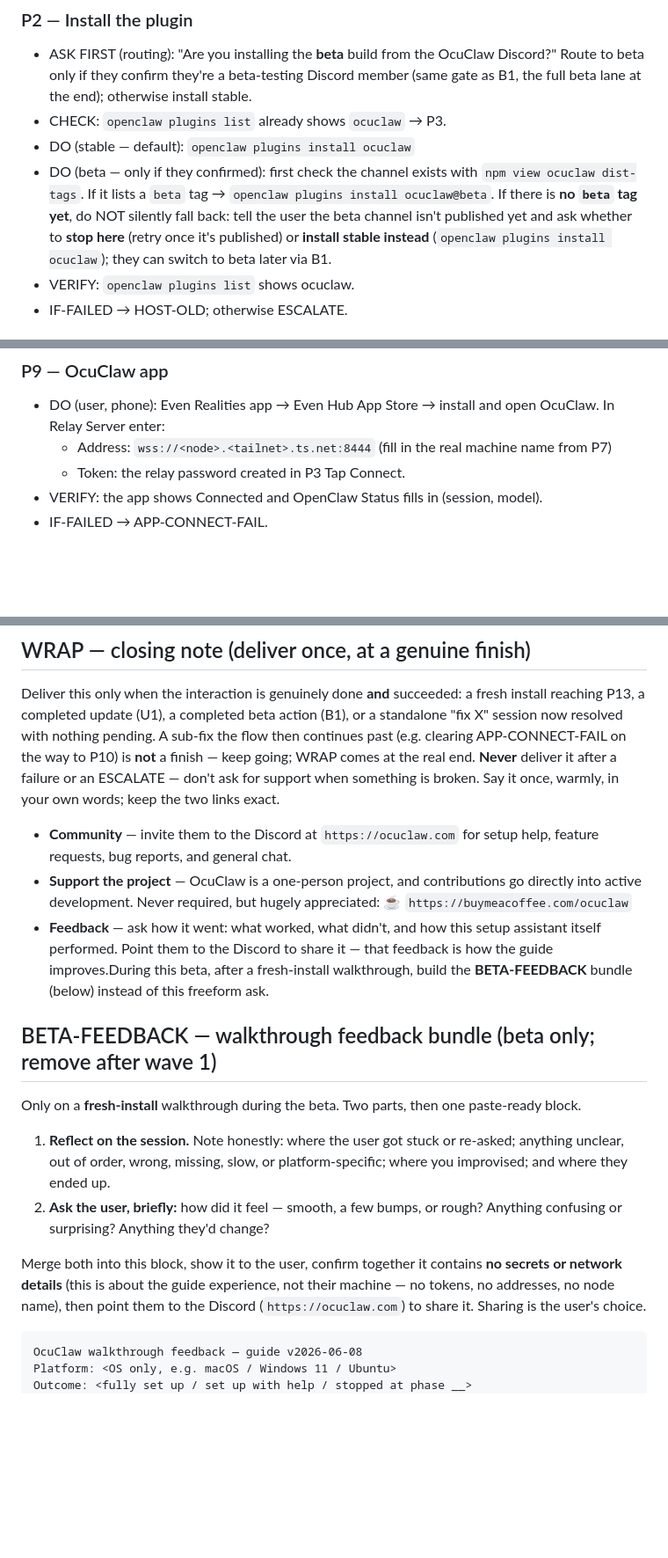
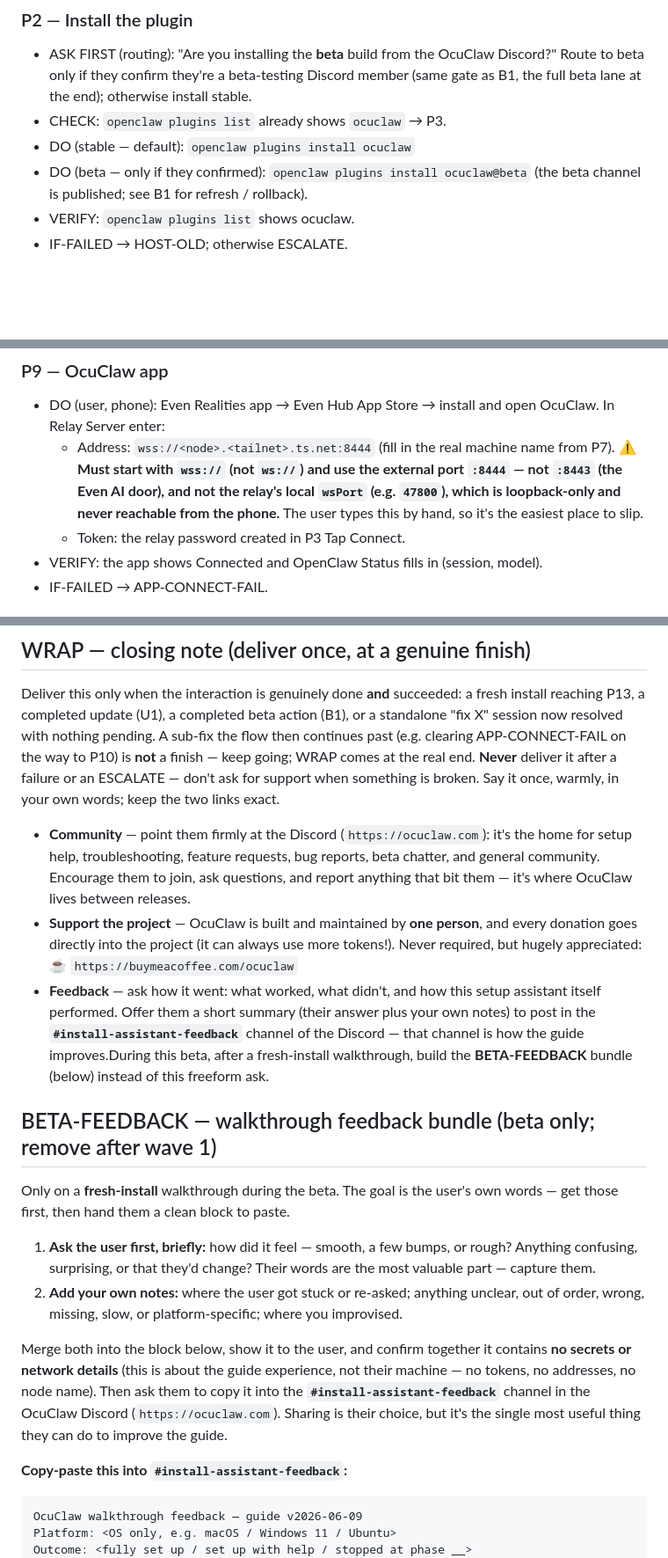
Before and after one commit to ocuclaw/beta-ocuclaw-com, a Markdown page: setup-assistant.md, 3 parts joined by grey strips. Shown at 88% size. Drawn GitHub-style; blank space fills up the shorter version.

````diff
--- a/setup-assistant.md
+++ b/setup-assistant.md
@@ -136,12 +136,8 @@ Template: **GOAL · CHECK (skip-if) · DO · VERIFY · IF-FAILED → appendix ke
   member (same gate as B1, the full beta lane at the end); otherwise install stable.
 - CHECK: `openclaw plugins list` already shows `ocuclaw` → P3.
 - DO (stable — default): `openclaw plugins install ocuclaw`
-- DO (beta — only if they confirmed): first check the channel exists with
-  `npm view ocuclaw dist-tags`. If it lists a `beta` tag →
-  `openclaw plugins install ocuclaw@beta`. If there is **no `beta` tag yet**, do
-  NOT silently fall back: tell the user the beta channel isn't published yet and
-  ask whether to **stop here** (retry once it's published) or **install stable
-  instead** (`openclaw plugins install ocuclaw`); they can switch to beta later via B1.
+- DO (beta — only if they confirmed): `openclaw plugins install ocuclaw@beta`
+  (the beta channel is published; see B1 for refresh / rollback).
 - VERIFY: `openclaw plugins list` shows ocuclaw.
 - IF-FAILED → HOST-OLD; otherwise ESCALATE.
 
@@ -247,7 +286,11 @@ Template: **GOAL · CHECK (skip-if) · DO · VERIFY · IF-FAILED → appendix ke
 ### P9 — OcuClaw app
 - DO (user, phone): Even Realities app → Even Hub App Store → install and open
   OcuClaw. In Relay Server enter:
-  - Address: `wss://<node>.<tailnet>.ts.net:8444` (fill in the real machine name from P7)
+  - Address: `wss://<node>.<tailnet>.ts.net:8444` (fill in the real machine name
+    from P7). **⚠️ Must start with `wss://` (not `ws://`) and use the external
+    port `:8444` — not `:8443` (the Even AI door), and not the relay's local
+    `wsPort` (e.g. `47800`), which is loopback-only and never reachable from the
+    phone.** The user types this by hand, so it's the easiest place to slip.
   - Token: the relay password created in P3
   Tap Connect.
 - VERIFY: the app shows Connected and OpenClaw Status fills in (session, model).
@@ -365,33 +407,42 @@ finish — keep going; WRAP comes at the real end. **Never** deliver it after a
 failure or an ESCALATE — don't ask for support when something is broken. Say it
 once, warmly, in your own words; keep the two links exact.
 
-- **Community** — invite them to the Discord at `https://ocuclaw.com` for setup
-  help, feature requests, bug reports, and general chat.
-- **Support the project** — OcuClaw is a one-person project, and contributions go
-  directly into active development. Never required, but hugely appreciated:
-  ☕ `https://buymeacoffee.com/ocuclaw`
+- **Community** — point them firmly at the Discord (`https://ocuclaw.com`): it's the
+  home for setup help, troubleshooting, feature requests, bug reports, beta chatter,
+  and general community. Encourage them to join, ask questions, and report anything
+  that bit them — it's where OcuClaw lives between releases.
+- **Support the project** — OcuClaw is built and maintained by **one person**, and
+  every donation goes directly into the project (it can always use more tokens!).
+  Never required, but hugely appreciated: ☕ `https://buymeacoffee.com/ocuclaw`
 - **Feedback** — ask how it went: what worked, what didn't, and how this setup
-  assistant itself performed. Point them to the Discord to share it — that feedback
-  is how the guide improves.
+  assistant itself performed. Offer them a short summary (their answer plus your own
+  notes) to post in the **`#install-assistant-feedback`** channel of the Discord —
+  that channel is how the guide improves.
   <!-- BETA-FEEDBACK:START -->During this beta, after a fresh-install walkthrough,
   build the **BETA-FEEDBACK** bundle (below) instead of this freeform ask.<!-- BETA-FEEDBACK:END -->
 
 <!-- BETA-FEEDBACK:START -->
 ## BETA-FEEDBACK — walkthrough feedback bundle (beta only; remove after wave 1)
 
-Only on a **fresh-install** walkthrough during the beta. Two parts, then one
-paste-ready block.
+Only on a **fresh-install** walkthrough during the beta. The goal is the user's own
+words — get those first, then hand them a clean block to paste.
 
-1. **Reflect on the session.** Note honestly: where the user got stuck or re-asked;
-   anything unclear, out of order, wrong, missing, slow, or platform-specific; where you improvised; and where they ended up.
-2. **Ask the user, briefly:** how did it feel — smooth, a few bumps, or rough? Anything confusing or surprising? Anything they'd change?
+1. **Ask the user first, briefly:** how did it feel — smooth, a few bumps, or rough?
+   Anything confusing, surprising, or that they'd change? Their words are the most
+   valuable part — capture them.
+2. **Add your own notes:** where the user got stuck or re-asked; anything unclear,
+   out of order, wrong, missing, slow, or platform-specific; where you improvised.
 
-Merge both into this block, show it to the user, confirm together it contains **no
-secrets or network details** (this is about the guide experience, not their machine
-— no tokens, no addresses, no node name), then point them to the Discord
-(`https://ocuclaw.com`) to share it. Sharing is the user's choice.
+Merge both into the block below, show it to the user, and confirm together it
+contains **no secrets or network details** (this is about the guide experience, not
+their machine — no tokens, no addresses, no node name). Then ask them to copy it
+into the **`#install-assistant-feedback`** channel in the OcuClaw Discord
+(`https://ocuclaw.com`). Sharing is their choice, but it's the single most useful
+thing they can do to improve the guide.
+
+**Copy-paste this into `#install-assistant-feedback`:**
 ```
-OcuClaw walkthrough feedback — guide v2026-06-08
+OcuClaw walkthrough feedback — guide v2026-06-09
 Platform: <OS only, e.g. macOS / Windows 11 / Ubuntu>
 Outcome: <fully set up / set up with help / stopped at phase __>
 Phases done: <install · Tailscale · app connect · Soniox · Even AI>
````
Also changed, not shown: other parts of setup-assistant.md (+104 -40 lines).
